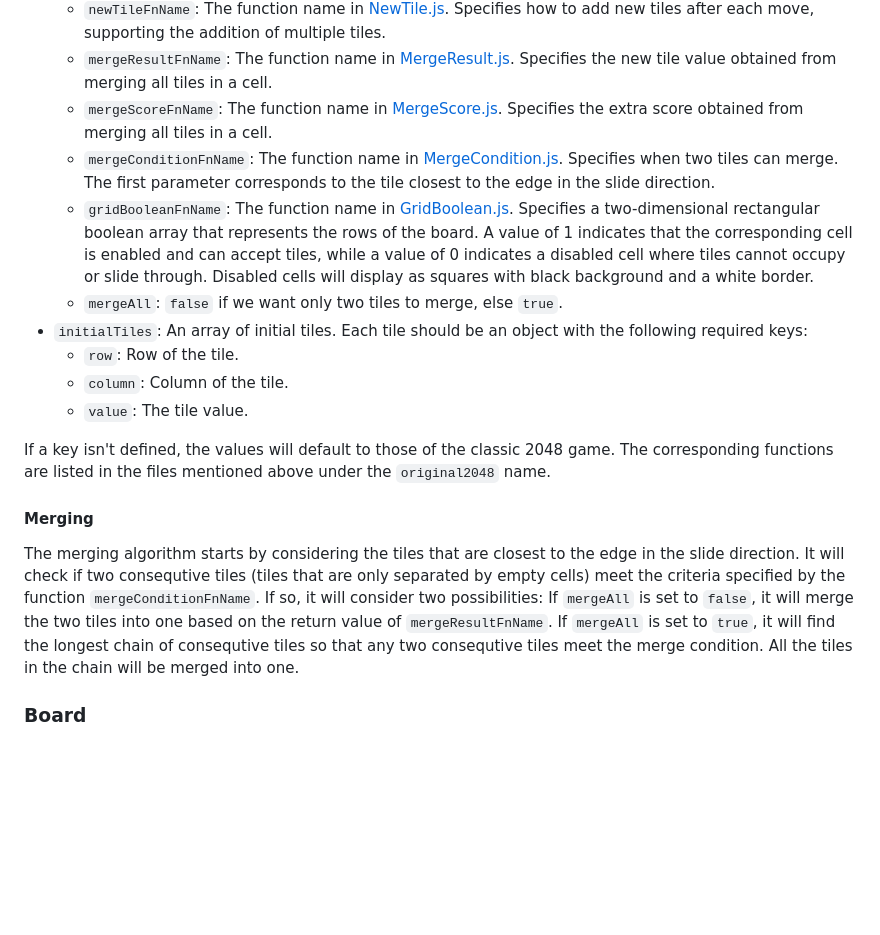
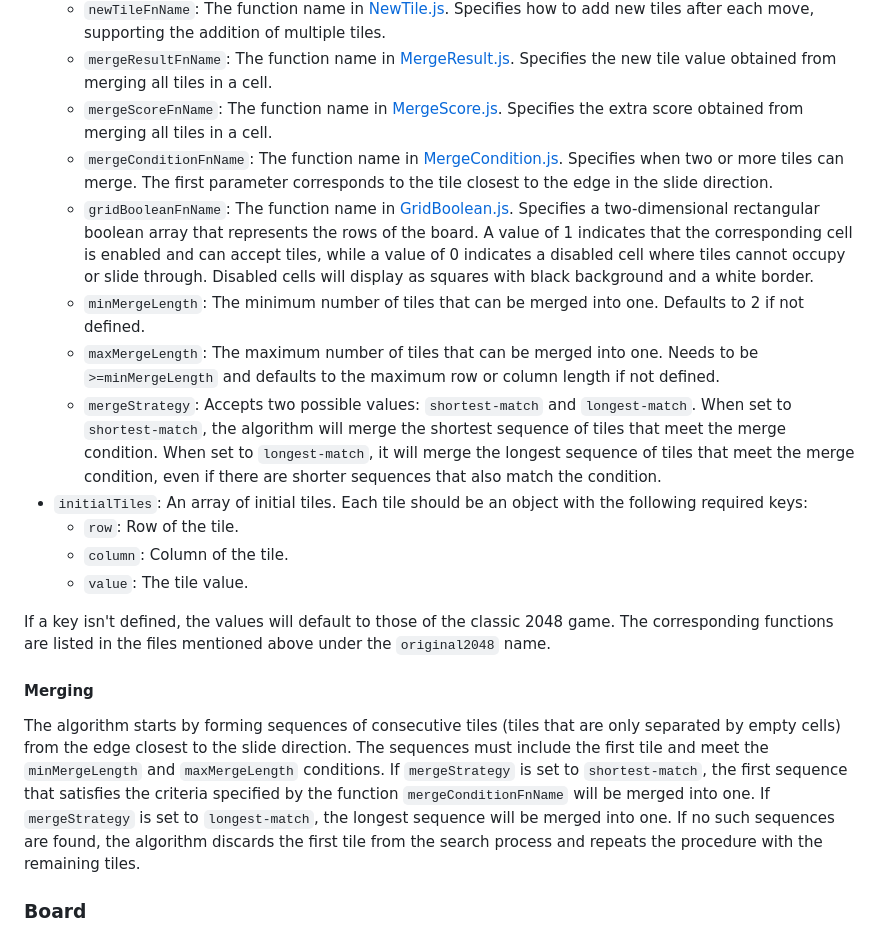
Before and after one commit to tasxatzial/2048-game, a Markdown page: README.md, the part around the change. Drawn GitHub-style; blank space fills up the shorter version.

```diff
--- a/README.md
+++ b/README.md
@@ -30,9 +30,11 @@ We can define a custom game by creating an object with the following possible ke
   * `newTileFnName`: The function name in [NewTile.js](src/js/gameModel/NewTile.js). Specifies how to add new tiles after each move, supporting the addition of multiple tiles.
   * `mergeResultFnName`: The function name in [MergeResult.js](src/js/gameModel/MergeResult.js). Specifies the new tile value obtained from merging all tiles in a cell.
   * `mergeScoreFnName`: The function name in [MergeScore.js](src/js/gameModel/MergeScore.js). Specifies the extra score obtained from merging all tiles in a cell.
-  * `mergeConditionFnName`: The function name in [MergeCondition.js](src/js/gameModel/MergeCondition.js). Specifies when two tiles can merge. The first parameter corresponds to the tile closest to the edge in the slide direction.
+  * `mergeConditionFnName`: The function name in [MergeCondition.js](src/js/gameModel/MergeCondition.js). Specifies when two or more tiles can merge. The first parameter corresponds to the tile closest to the edge in the slide direction.
   * `gridBooleanFnName`: The function name in [GridBoolean.js](src/js/gameModel/GridBoolean.js). Specifies a two-dimensional rectangular boolean array that represents the rows of the board. A value of 1 indicates that the corresponding cell is enabled and can accept tiles, while a value of 0 indicates a disabled cell where tiles cannot occupy or slide through. Disabled cells will display as squares with black background and a white border.
-  * `mergeAll`: `false` if we want only two tiles to merge, else `true`.
+  * `minMergeLength`: The minimum number of tiles that can be merged into one. Defaults to 2 if not defined.
+  * `maxMergeLength`: The maximum number of tiles that can be merged into one. Needs to be `>=minMergeLength` and defaults to the maximum row or column length if not defined.
+  * `mergeStrategy`: Accepts two possible values: `shortest-match` and `longest-match`. When set to `shortest-match`, the algorithm will merge the shortest sequence of tiles that meet the merge condition. When set to `longest-match`, it will merge the longest sequence of tiles that meet the merge condition, even if there are shorter sequences that also match the condition.
 * `initialTiles`: An array of initial tiles. Each tile should be an object with the following required keys:
   * `row`: Row of the tile.
   * `column`: Column of the tile.
@@ -42,7 +44,7 @@ If a key isn't defined, the values will default to those of the classic 2048 gam
 
 #### Merging
 
-The merging algorithm starts by considering the tiles that are closest to the edge in the slide direction. It will check if two consequtive tiles (tiles that are only separated by empty cells) meet the criteria specified by the function `mergeConditionFnName`. If so, it will consider two possibilities: If `mergeAll` is set to `false`, it will merge the two tiles into one based on the return value of `mergeResultFnName`. If `mergeAll` is set to `true`, it will find the longest chain of consequtive tiles so that any two consequtive tiles meet the merge condition. All the tiles in the chain will be merged into one.
+The algorithm starts by forming sequences of consecutive tiles (tiles that are only separated by empty cells) from the edge closest to the slide direction. The sequences must include the first tile and meet the `minMergeLength` and `maxMergeLength` conditions. If `mergeStrategy` is set to `shortest-match`, the first sequence that satisfies the criteria specified by the function `mergeConditionFnName` will be merged into one. If `mergeStrategy` is set to `longest-match`, the longest sequence will be merged into one. If no such sequences are found, the algorithm discards the first tile from the search process and repeats the procedure with the remaining tiles.
 
 ### Board
 
```
